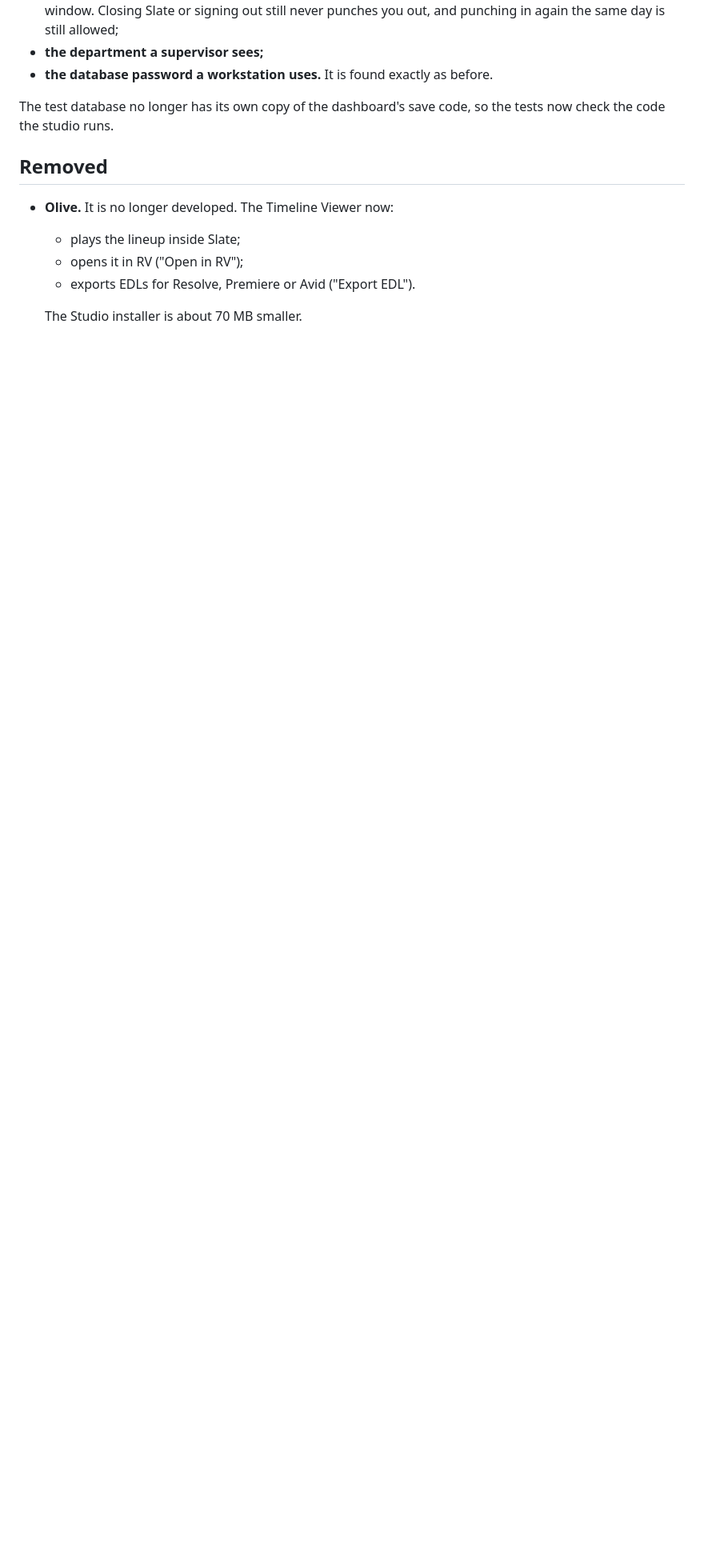
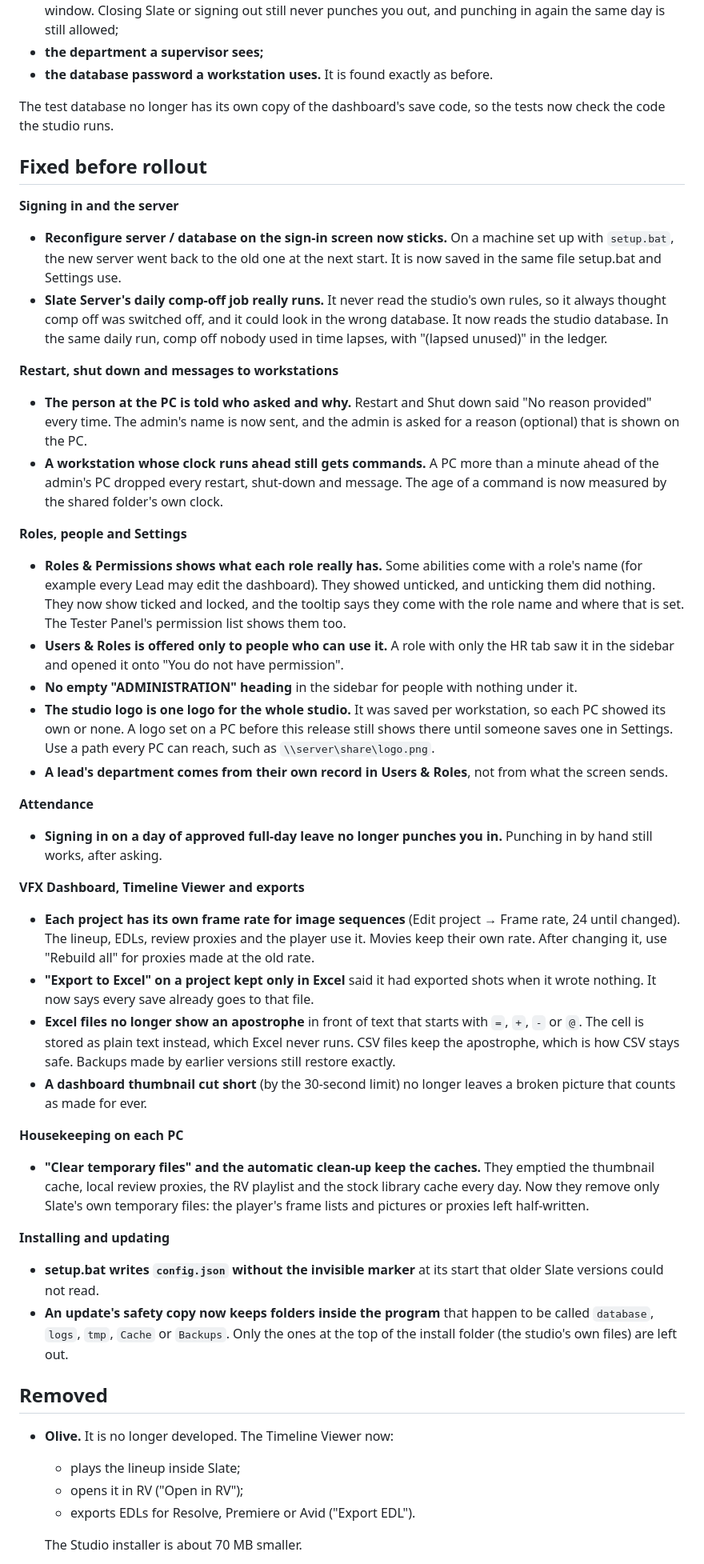
Before and after one commit to capsuleutkarsh-design/slate-vfx, a Markdown page: deployment/release_notes/BETA_2.2.0.md, the part around one of its changes. Shown at 80% size. GitHub-like rendering; blank space fills up the shorter version.

Commit message:
Release notes: fixes before rollout
Co-Authored-By: Claude Opus 5.5 <noreply@anthropic.com>

```diff
--- a/deployment/release_notes/BETA_2.2.0.md
+++ b/deployment/release_notes/BETA_2.2.0.md
@@ -165,6 +165,39 @@ These were decided in several places that disagreed. Each is now decided once, s
 
 The test database no longer has its own copy of the dashboard's save code, so the tests now check the code the studio runs.
 
+## Fixed before rollout
+
+**Signing in and the server**
+- **Reconfigure server / database on the sign-in screen now sticks.** On a machine set up with `setup.bat`, the new server went back to the old one at the next start. It is now saved in the same file setup.bat and Settings use.
+- **Slate Server's daily comp-off job really runs.** It never read the studio's own rules, so it always thought comp off was switched off, and it could look in the wrong database. It now reads the studio database. In the same daily run, comp off nobody used in time lapses, with "(lapsed unused)" in the ledger.
+
+**Restart, shut down and messages to workstations**
+- **The person at the PC is told who asked and why.** Restart and Shut down said "No reason provided" every time. The admin's name is now sent, and the admin is asked for a reason (optional) that is shown on the PC.
+- **A workstation whose clock runs ahead still gets commands.** A PC more than a minute ahead of the admin's PC dropped every restart, shut-down and message. The age of a command is now measured by the shared folder's own clock.
+
+**Roles, people and Settings**
+- **Roles & Permissions shows what each role really has.** Some abilities come with a role's name (for example every Lead may edit the dashboard). They showed unticked, and unticking them did nothing. They now show ticked and locked, and the tooltip says they come with the role name and where that is set. The Tester Panel's permission list shows them too.
+- **Users & Roles is offered only to people who can use it.** A role with only the HR tab saw it in the sidebar and opened it onto "You do not have permission".
+- **No empty "ADMINISTRATION" heading** in the sidebar for people with nothing under it.
+- **The studio logo is one logo for the whole studio.** It was saved per workstation, so each PC showed its own or none. A logo set on a PC before this release still shows there until someone saves one in Settings. Use a path every PC can reach, such as `\\server\share\logo.png`.
+- **A lead's department comes from their own record in Users & Roles**, not from what the screen sends.
+
+**Attendance**
+- **Signing in on a day of approved full-day leave no longer punches you in.** Punching in by hand still works, after asking.
+
+**VFX Dashboard, Timeline Viewer and exports**
+- **Each project has its own frame rate for image sequences** (Edit project → Frame rate, 24 until changed). The lineup, EDLs, review proxies and the player use it. Movies keep their own rate. After changing it, use "Rebuild all" for proxies made at the old rate.
+- **"Export to Excel" on a project kept only in Excel** said it had exported shots when it wrote nothing. It now says every save already goes to that file.
+- **Excel files no longer show an apostrophe** in front of text that starts with `=`, `+`, `-` or `@`. The cell is stored as plain text instead, which Excel never runs. CSV files keep the apostrophe, which is how CSV stays safe. Backups made by earlier versions still restore exactly.
+- **A dashboard thumbnail cut short** (by the 30-second limit) no longer leaves a broken picture that counts as made for ever.
+
+**Housekeeping on each PC**
+- **"Clear temporary files" and the automatic clean-up keep the caches.** They emptied the thumbnail cache, local review proxies, the RV playlist and the stock library cache every day. Now they remove only Slate's own temporary files: the player's frame lists and pictures or proxies left half-written.
+
+**Installing and updating**
+- **setup.bat writes `config.json` without the invisible marker** at its start that older Slate versions could not read.
+- **An update's safety copy now keeps folders inside the program** that happen to be called `database`, `logs`, `tmp`, `Cache` or `Backups`. Only the ones at the top of the install folder (the studio's own files) are left out.
+
 ## Removed
 
 - **Olive.** It is no longer developed. The Timeline Viewer now:
```
Also changed, not shown: other parts of deployment/release_notes/BETA_2.2.0.md (+1 -3 lines).
